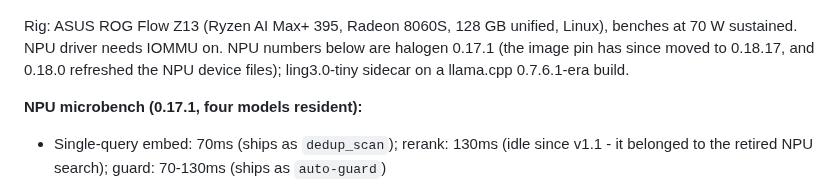
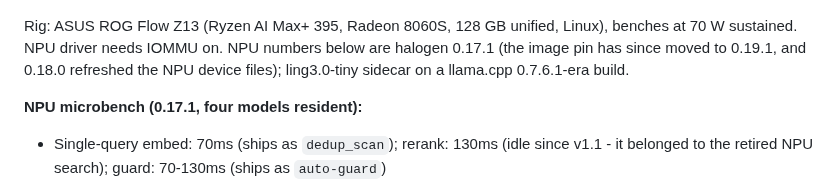
Before and after one commit to aic0d3r/qwen38-strix-halo-harness, a Markdown page: docs/BENCHMARKS.md, the part around the change. Drawn GitHub-style.

```diff
--- a/docs/BENCHMARKS.md
+++ b/docs/BENCHMARKS.md
@@ -2,7 +2,7 @@
 
 ![halogen 0.16.2 to 0.17.1: NPU call latency and decode rate](charts/halogen-0171-upgrade.png)
 
-Rig: ASUS ROG Flow Z13 (Ryzen AI Max+ 395, Radeon 8060S, 128 GB unified, Linux), benches at 70 W sustained. NPU driver needs IOMMU on. NPU numbers below are halogen 0.17.1 (the image pin has since moved to 0.18.17, and 0.18.0 refreshed the NPU device files); ling3.0-tiny sidecar on a llama.cpp 0.7.6.1-era build.
+Rig: ASUS ROG Flow Z13 (Ryzen AI Max+ 395, Radeon 8060S, 128 GB unified, Linux), benches at 70 W sustained. NPU driver needs IOMMU on. NPU numbers below are halogen 0.17.1 (the image pin has since moved to 0.19.1, and 0.18.0 refreshed the NPU device files); ling3.0-tiny sidecar on a llama.cpp 0.7.6.1-era build.
 
 **NPU microbench (0.17.1, four models resident):**
 
```
Also changed, not shown: CHANGELOG.md (+2 -2 lines), README.md (+1 -1 lines).
